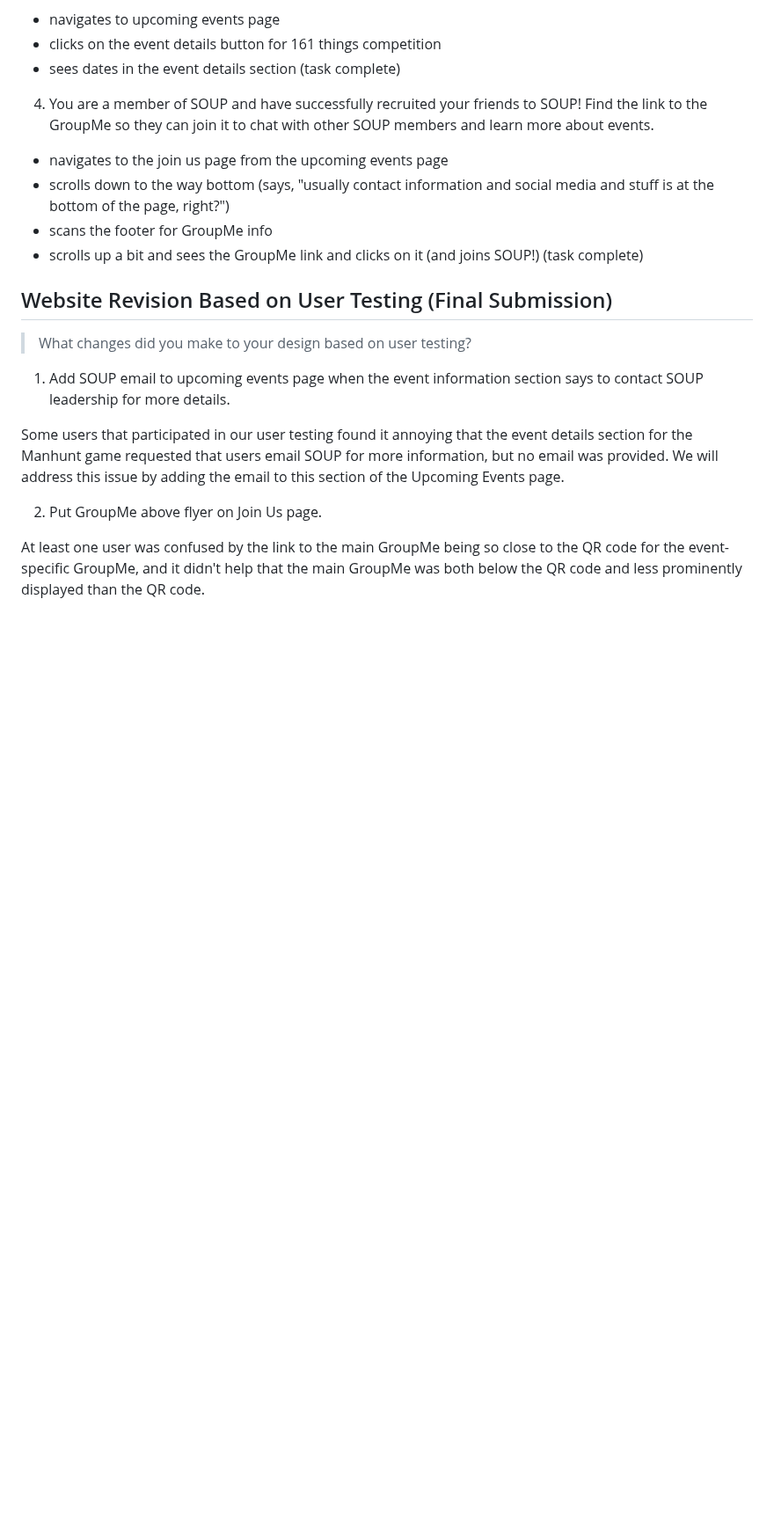
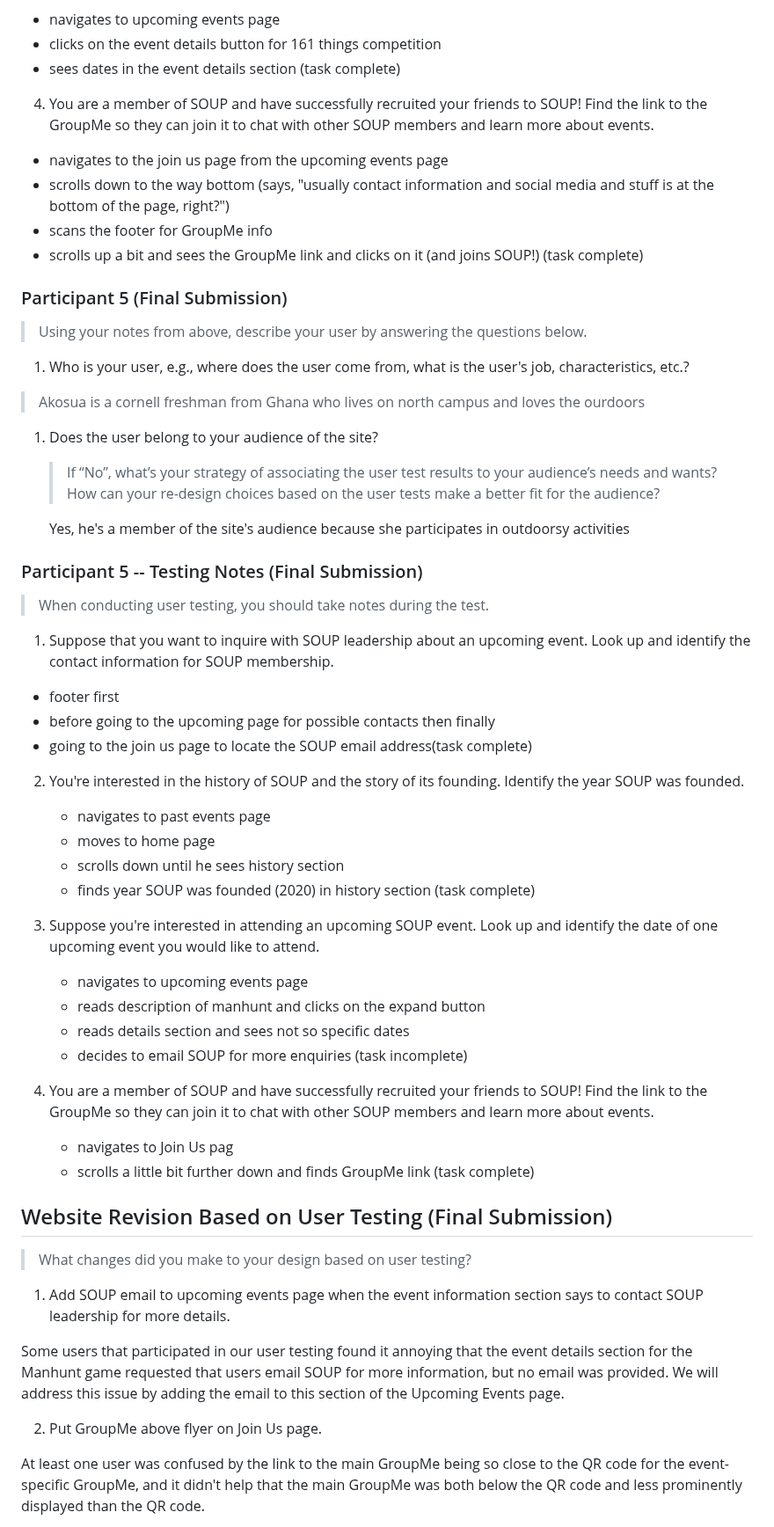
Before and after one commit to Jemimahosei/CornellSOUP, a Markdown page: design-plan/design-journey.md, the part around the change. Shown at 88% size. GitHub-like rendering; blank space fills up the shorter version.

Commit message:
user testing 5

```diff
--- a/design-plan/design-journey.md
+++ b/design-plan/design-journey.md
@@ -1297,6 +1297,56 @@ Coby is an ex-Cornellian (dropped out of Cornell last year) who now lives in Ith
 - scrolls up a bit and sees the GroupMe link and clicks on it (and joins SOUP!) (task complete)
 
 
+
+
+
+
+### Participant 5 (Final Submission)
+> Using your notes from above, describe your user by answering the questions below.
+
+1. Who is your user, e.g., where does the user come from, what is the user's job, characteristics, etc.?
+  > Akosua is a cornell freshman from Ghana who lives on north campus and loves the ourdoors
+
+
+1. Does the user belong to your audience of the site?
+
+    > If “No”, what’s your strategy of associating the user test results to your audience’s needs and wants? How can your re-design choices based on the user tests make a better fit for the audience?
+
+    Yes, he's a member of the site's audience because she participates in outdoorsy activities
+
+
+### Participant 5 -- Testing Notes (Final Submission)
+> When conducting user testing, you should take notes during the test.
+
+1. Suppose that you want to inquire with SOUP leadership about an upcoming event. Look up and identify the contact information for SOUP membership.
+
+
+  - footer first
+  - before going to the upcoming page for possible contacts then finally
+  - going to the join us page to locate the SOUP email address(task complete)
+
+
+2. You're interested in the history of SOUP and the story of its founding. Identify the year SOUP was founded.
+
+   - navigates to past events page
+   - moves to home page
+   - scrolls down until he sees history section
+   - finds year SOUP was founded (2020) in history section (task complete)
+
+3. Suppose you're interested in attending an upcoming SOUP event. Look up and identify the date of one upcoming event you would like to attend.
+
+    - navigates to upcoming events page
+    - reads description of manhunt and clicks on the expand button
+    - reads details section and sees not so specific dates
+    - decides to email SOUP  for more enquiries (task incomplete)
+
+4. You are a member of SOUP and have successfully recruited your friends to SOUP! Find the link to the GroupMe so they can join it to chat with other SOUP members and learn more about events.
+
+    - navigates to Join Us pag
+    - scrolls a little bit further down and finds GroupMe link (task complete)
+
+
+
 ## Website Revision Based on User Testing (Final Submission)
 > What changes did you make to your design based on user testing?
 
```
